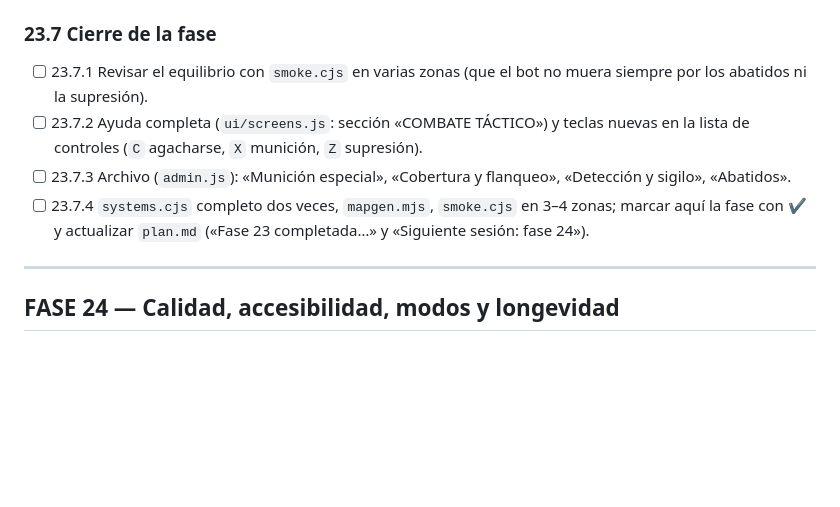
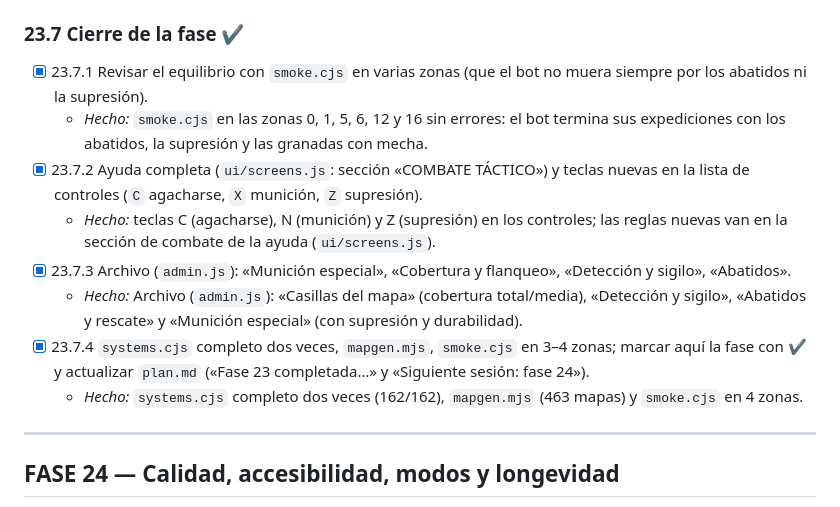
Before and after one commit to soymachine/la-mision-topolev-4, a Markdown page: plan-ampliacion.md, the part around one of its changes. Rendered like a GitHub page; blank space fills up the shorter version.

Commit message:
Fase 23 completada: cierre (pruebas completas, ayuda, archivo y plan)
Co-Authored-By: Claude Opus 5.5 <noreply@anthropic.com>
Claude-Session: https://claude.ai/code/session_01TxTsVYBDKXwBR1ySpoaYMr

```diff
--- a/plan-ampliacion.md
+++ b/plan-ampliacion.md
@@ -518,11 +518,15 @@ Resumen original: cobertura media/total con indicador `[▄]` y flanqueo; sigilo
 - [x] 23.6.4 Pruebas (rebote en un muro, mecha de 1 turno, patada con el talento) + ayuda + Archivo.
   - *Hecho:* pruebas en `· Fase 23` (rebote, mecha, patada) y ayuda (sección de combate).
 
-### 23.7 Cierre de la fase
-- [ ] 23.7.1 Revisar el equilibrio con `smoke.cjs` en varias zonas (que el bot no muera siempre por los abatidos ni la supresión).
-- [ ] 23.7.2 Ayuda completa (`ui/screens.js`: sección «COMBATE TÁCTICO») y teclas nuevas en la lista de controles (`C` agacharse, `X` munición, `Z` supresión).
-- [ ] 23.7.3 Archivo (`admin.js`): «Munición especial», «Cobertura y flanqueo», «Detección y sigilo», «Abatidos».
-- [ ] 23.7.4 `systems.cjs` completo dos veces, `mapgen.mjs`, `smoke.cjs` en 3–4 zonas; marcar aquí la fase con ✔ y actualizar `plan.md` («Fase 23 completada…» y «Siguiente sesión: fase 24»).
+### 23.7 Cierre de la fase ✔
+- [x] 23.7.1 Revisar el equilibrio con `smoke.cjs` en varias zonas (que el bot no muera siempre por los abatidos ni la supresión).
+  - *Hecho:* `smoke.cjs` en las zonas 0, 1, 5, 6, 12 y 16 sin errores: el bot termina sus expediciones con los abatidos, la supresión y las granadas con mecha.
+- [x] 23.7.2 Ayuda completa (`ui/screens.js`: sección «COMBATE TÁCTICO») y teclas nuevas en la lista de controles (`C` agacharse, `X` munición, `Z` supresión).
+  - *Hecho:* teclas C (agacharse), N (munición) y Z (supresión) en los controles; las reglas nuevas van en la sección de combate de la ayuda (`ui/screens.js`).
+- [x] 23.7.3 Archivo (`admin.js`): «Munición especial», «Cobertura y flanqueo», «Detección y sigilo», «Abatidos».
+  - *Hecho:* Archivo (`admin.js`): «Casillas del mapa» (cobertura total/media), «Detección y sigilo», «Abatidos y rescate» y «Munición especial» (con supresión y durabilidad).
+- [x] 23.7.4 `systems.cjs` completo dos veces, `mapgen.mjs`, `smoke.cjs` en 3–4 zonas; marcar aquí la fase con ✔ y actualizar `plan.md` («Fase 23 completada…» y «Siguiente sesión: fase 24»).
+  - *Hecho:* `systems.cjs` completo dos veces (162/162), `mapgen.mjs` (463 mapas) y `smoke.cjs` en 4 zonas.
 
 ---
 
```
Also changed, not shown: other parts of plan-ampliacion.md (+1 -1 lines), plan.md (+2 -1 lines).
